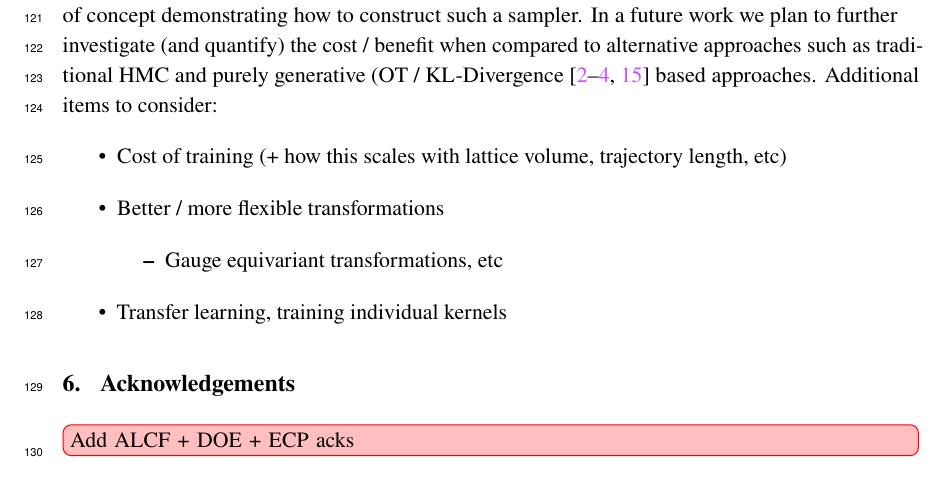
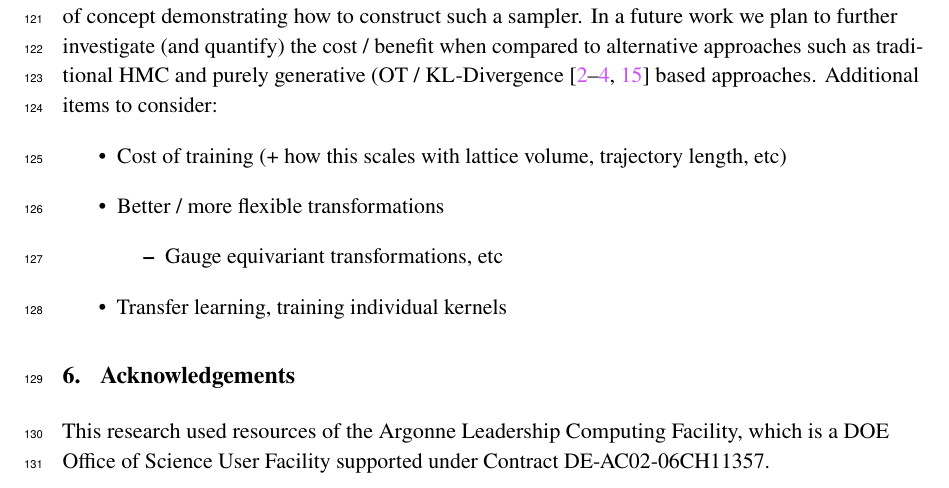
Before and after one commit to saforem2/lattice23-proceedings, a LaTeX document (main.tex): part of page 7 of 11, cut so that both start at the same text. Compiled offline with pdfLaTeX.

Commit message:
Updates from Overleaf

```diff
--- a/main.tex
+++ b/main.tex
@@ -637,7 +637,8 @@ Additional items to consider:
 \end{itemize}
 
 \section{\label{sec:acknowledgements}Acknowledgements}
-\fix[inline]{Add ALCF + DOE + ECP acks}
+This research used resources of the Argonne Leadership Computing Facility,
+which is a DOE Office of Science User Facility supported under Contract DE-AC02-06CH11357.
 
 \appendix
 
```
